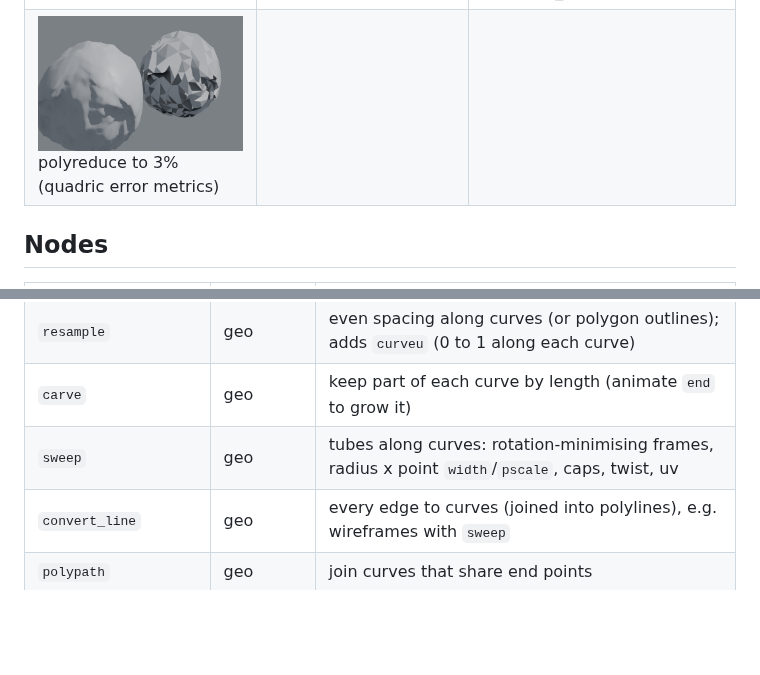
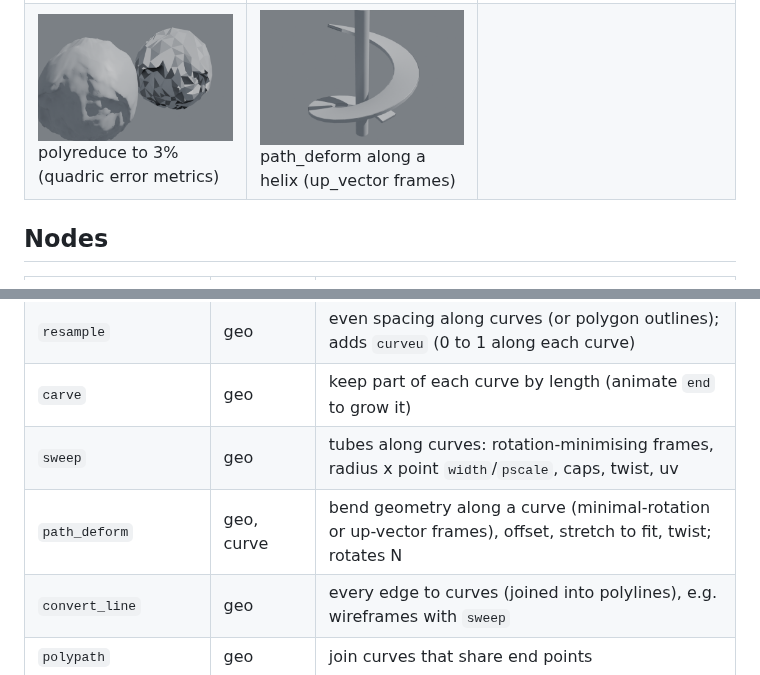
Before and after one commit to grahamwheaton/MiniHou, a Markdown page: README.md, 2 parts joined by grey strips. Rendered like a GitHub page; pictures changed too: docs/images/gallery_spiral_slide.png (added); blank space fills up the shorter version.

```diff
--- a/README.md
+++ b/README.md
@@ -111,7 +111,7 @@ Rendered in Blender (Cycles) straight from the engine's output:
 | ![scifi_panels](docs/images/gallery_scifi_panels.png) groups + polyextrude | ![subd_pod](docs/images/gallery_subd_pod.png) extrude, clip, mirror, subdivide | ![curves_vine](docs/images/gallery_curves_vine.png) curves: resample, blur, sweep |
 | ![volumes](docs/images/gallery_volumes.png) sdf_boolean fillet, metaballs | ![lsystem_tree](docs/images/gallery_lsystem_tree.png) lsystem + sweep + leaves | ![eroded_terrain](docs/images/gallery_eroded_terrain.png) heightfield erosion |
 | ![bevel_shapes](docs/images/gallery_bevel_shapes.png) polybevel, tube, torus, cusp normals | ![uv_unwrap](docs/images/gallery_uv_unwrap.png) uv_flatten (LSCM), checker texture | ![fractured_rock](docs/images/gallery_fractured_rock.png) voronoi_fracture, exploded_view, smooth |
-| ![polyreduce_rock](docs/images/gallery_polyreduce_rock.png) polyreduce to 3% (quadric error metrics) | | |
+| ![polyreduce_rock](docs/images/gallery_polyreduce_rock.png) polyreduce to 3% (quadric error metrics) | ![spiral_slide](docs/images/gallery_spiral_slide.png) path_deform along a helix (up_vector frames) | |
 
 ## Nodes
 
@@ -157,6 +157,7 @@ Rendered in Blender (Cycles) straight from the engine's output:
 | `resample` | geo | even spacing along curves (or polygon outlines); adds `curveu` (0 to 1 along each curve) |
 | `carve` | geo | keep part of each curve by length (animate `end` to grow it) |
 | `sweep` | geo | tubes along curves: rotation-minimising frames, radius x point `width`/`pscale`, caps, twist, uv |
+| `path_deform` | geo, curve | bend geometry along a curve (minimal-rotation or up-vector frames), offset, stretch to fit, twist; rotates N |
 | `convert_line` | geo | every edge to curves (joined into polylines), e.g. wireframes with `sweep` |
 | `polypath` | geo | join curves that share end points |
 | `lsystem` | - | L-systems: rewriting rules (stochastic too) and a 3-D turtle -> branching curves with `width`, leaf points (`J`) |
```
Also changed, not shown: docs/PLAN.md (+2 -0 lines), 4 other files.
